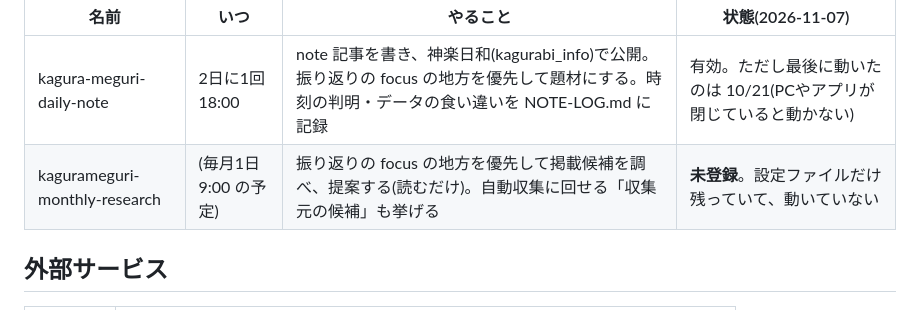
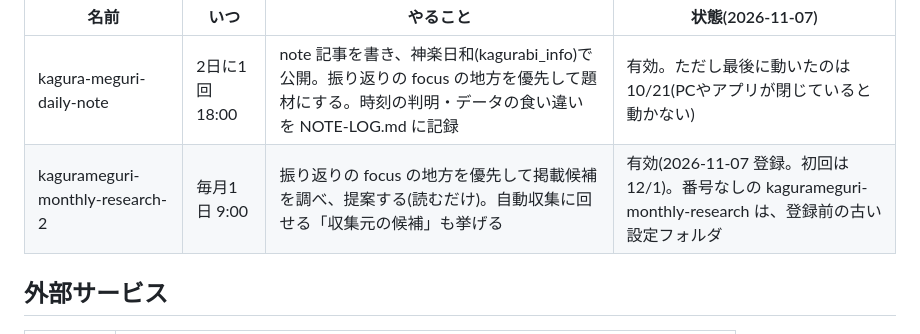
Before and after one commit to shotaro1001sudo/kagura-meguri, a Markdown page: AUTOMATION.md, the part around the change. Drawn GitHub-style.

Commit message:
docs(automation): 月次の調査タスクの登録を一覧に反映
Co-Authored-By: Claude Opus 5.5 <noreply@anthropic.com>

```diff
--- a/AUTOMATION.md
+++ b/AUTOMATION.md
@@ -45,7 +45,7 @@ Claude デスクトップアプリの「定期タスク」で動きます。**
 | 名前 | いつ | やること | 状態(2026-11-07) |
 |---|---|---|---|
 | kagura-meguri-daily-note | 2日に1回 18:00 | note 記事を書き、神楽日和(kagurabi_info)で公開。振り返りの focus の地方を優先して題材にする。時刻の判明・データの食い違いを NOTE-LOG.md に記録 | 有効。ただし最後に動いたのは 10/21(PCやアプリが閉じていると動かない) |
-| kagurameguri-monthly-research | (毎月1日 9:00 の予定) | 振り返りの focus の地方を優先して掲載候補を調べ、提案する(読むだけ)。自動収集に回せる「収集元の候補」も挙げる | **未登録**。設定ファイルだけ残っていて、動いていない |
+| kagurameguri-monthly-research-2 | 毎月1日 9:00 | 振り返りの focus の地方を優先して掲載候補を調べ、提案する(読むだけ)。自動収集に回せる「収集元の候補」も挙げる | 有効(2026-11-07 登録。初回は 12/1)。番号なしの kagurameguri-monthly-research は、登録前の古い設定フォルダ |
 
 ## 外部サービス
 
```
